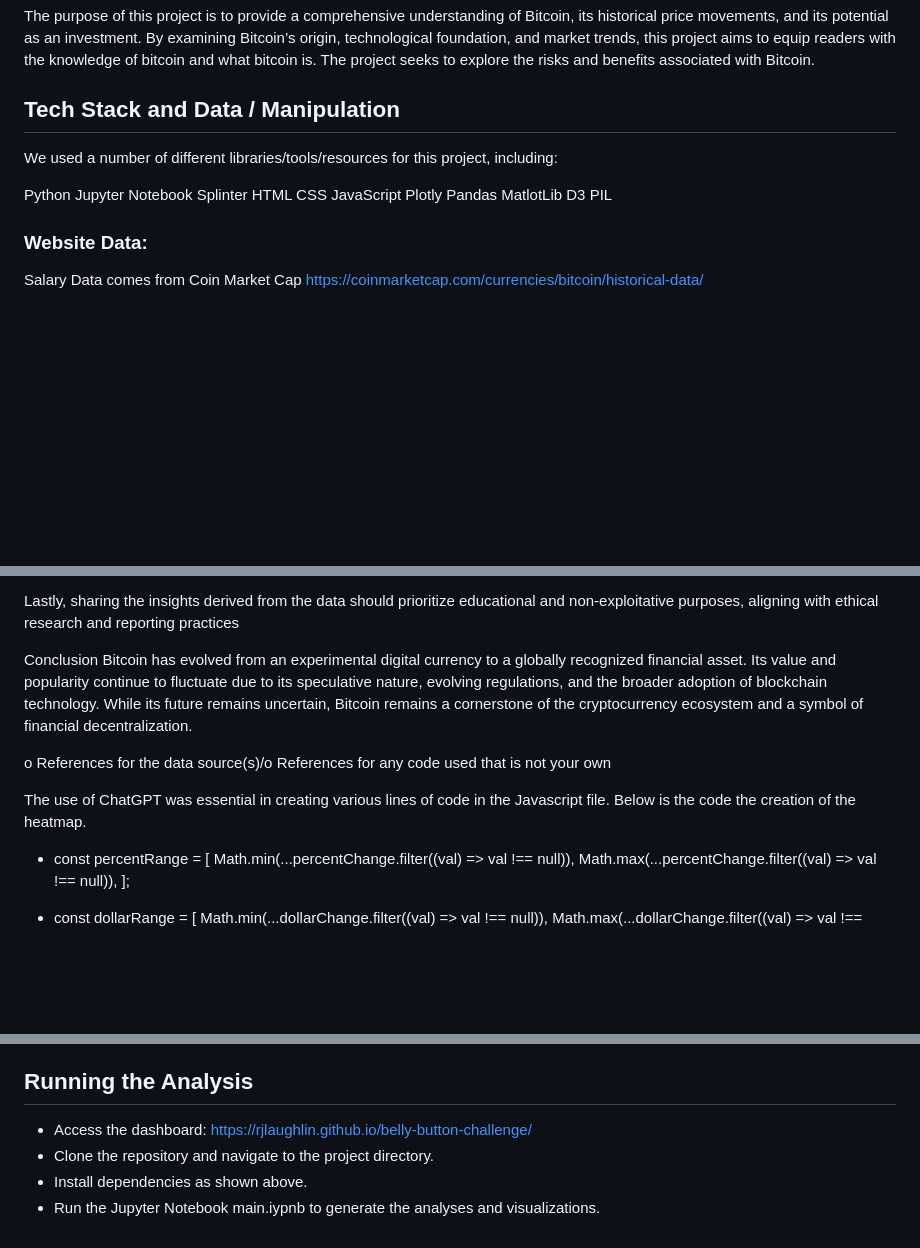
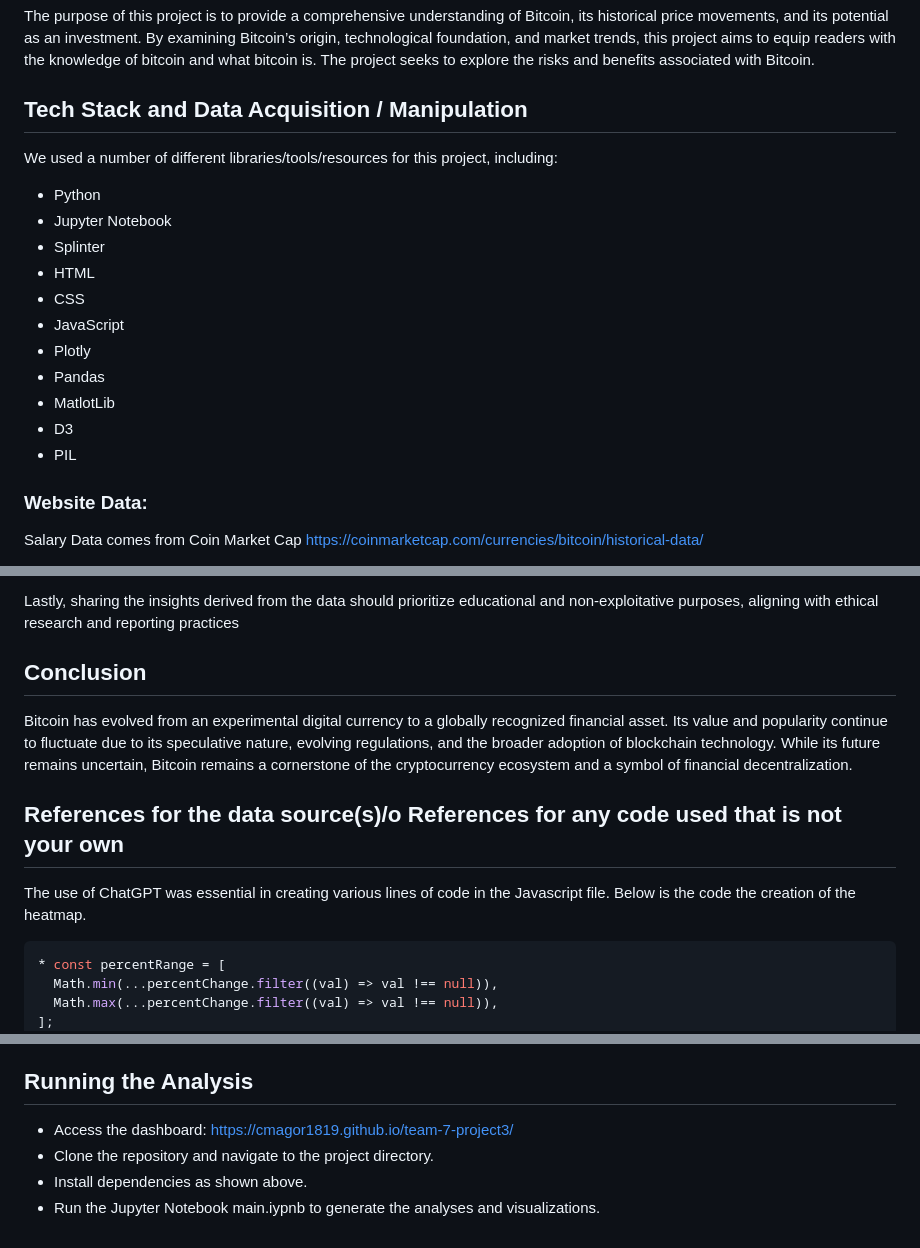
Before and after one commit to Cmagor1819/team-7-project3, a Markdown page: README.md, 3 parts joined by grey strips. Rendered like a GitHub page; blank space fills up the shorter version.

````diff
--- a/README.md
+++ b/README.md
@@ -11,21 +10,20 @@
 The purpose of this project is to provide a comprehensive understanding of Bitcoin, its historical price movements, and its potential as an investment. By examining Bitcoin’s origin, technological foundation, and market trends, this project aims to equip readers with the knowledge of bitcoin and what bitcoin is. The project seeks to explore the risks and benefits associated with Bitcoin.
 
 
-## Tech Stack and Data / Manipulation
+## Tech Stack and Data Acquisition / Manipulation
 We used a number of different libraries/tools/resources for this project, including:
 
-
-Python
-Jupyter Notebook
-Splinter
-HTML
-CSS
-JavaScript
-Plotly
-Pandas
-MatlotLib
-D3
-PIL
+- Python
+- Jupyter Notebook
+- Splinter
+- HTML
+- CSS
+- JavaScript
+- Plotly
+- Pandas
+- MatlotLib
+- D3
+- PIL
 
 ### Website Data:
 
@@ -69,16 +67,15 @@ Additionally, the analysis must respect user privacy by refraining from collecti
 
 Lastly, sharing the insights derived from the data should prioritize educational and non-exploitative purposes, aligning with ethical research and reporting practices
 
-Conclusion
+## Conclusion
 Bitcoin has evolved from an experimental digital currency to a globally recognized financial asset. Its value and popularity continue to fluctuate due to its speculative nature, evolving regulations, and the broader adoption of blockchain technology. While its future remains uncertain, Bitcoin remains a cornerstone of the cryptocurrency ecosystem and a symbol of financial decentralization.
 
 
+##	References for the data source(s)/o	References for any code used that is not your own
 
+The use of ChatGPT was essential in creating various lines of code in the Javascript file. Below is the code the creation of the heatmap.
 
-o	References for the data source(s)/o	References for any code used that is not your own
-
-The use of ChatGPT was essential in creating various lines of code in the
-Javascript file. Below is the code the creation of the heatmap.
+``` javascript
 * const percentRange = [
   Math.min(...percentChange.filter((val) => val !== null)),
   Math.max(...percentChange.filter((val) => val !== null)),
@@ -198,7 +196,7 @@ Before starting, ensure you have the following installed:
     - Plotly.js
 
 ## Running the Analysis
-- Access the dashboard: https://rjlaughlin.github.io/belly-button-challenge/
+- Access the dashboard: https://cmagor1819.github.io/team-7-project3/
 - Clone the repository and navigate to the project directory.
 - Install dependencies as shown above.
 - Run the Jupyter Notebook main.iypnb to generate the analyses and visualizations.
````
Also changed, not shown: other parts of README.md (+2 -2 lines).
